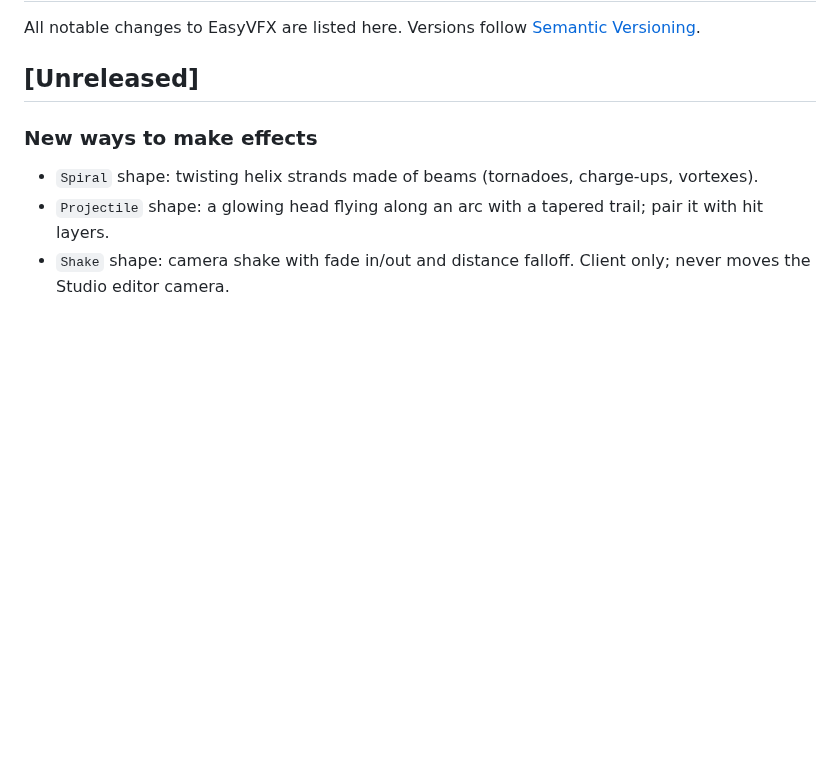
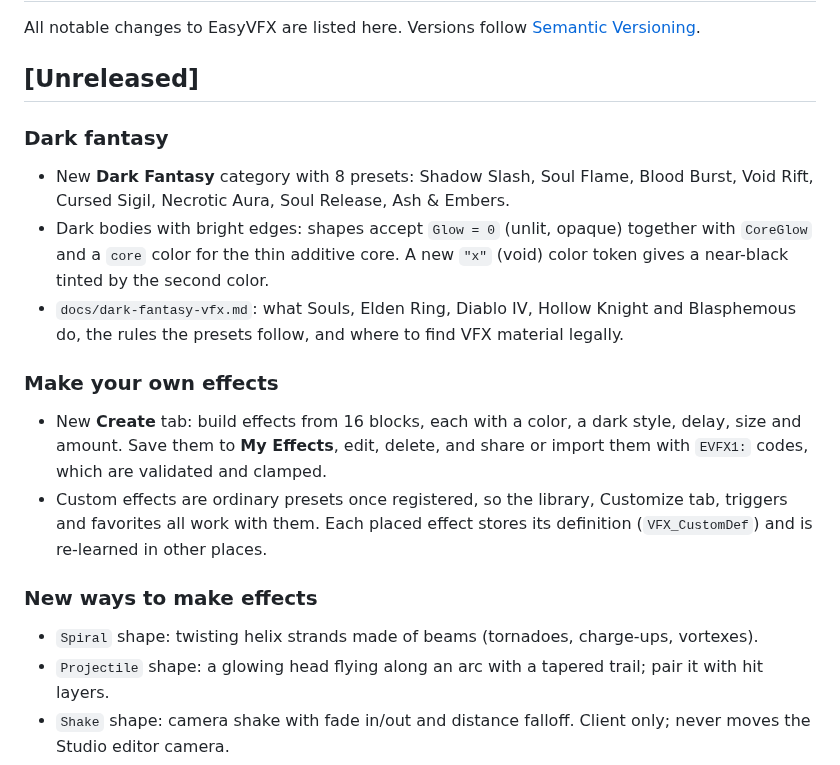
Before and after one commit to VuxSussy/EasyVFX, a Markdown page: CHANGELOG.md, the part around the change. GitHub-like rendering; blank space fills up the shorter version.

```diff
--- a/CHANGELOG.md
+++ b/CHANGELOG.md
@@ -3,6 +3,16 @@
 All notable changes to EasyVFX are listed here. Versions follow [Semantic Versioning](https://semver.org/).
 
 ## [Unreleased]
+
+### Dark fantasy
+- New **Dark Fantasy** category with 8 presets: Shadow Slash, Soul Flame, Blood Burst, Void Rift, Cursed Sigil, Necrotic Aura, Soul Release, Ash & Embers.
+- Dark bodies with bright edges: shapes accept `Glow = 0` (unlit, opaque) together with `CoreGlow` and a `core` color for the thin additive core. A new `"x"` (void) color token gives a near-black tinted by the second color.
+- `docs/dark-fantasy-vfx.md`: what Souls, Elden Ring, Diablo IV, Hollow Knight and Blasphemous do, the rules the presets follow, and where to find VFX material legally.
+
+### Make your own effects
+- New **Create** tab: build effects from 16 blocks, each with a color, a dark style, delay, size and amount. Save them to **My Effects**, edit, delete, and share or import them with `EVFX1:` codes, which are validated and clamped.
+- Custom effects are ordinary presets once registered, so the library, Customize tab, triggers and favorites all work with them. Each placed effect stores its definition (`VFX_CustomDef`) and is re-learned in other places.
+
 
 ### New ways to make effects
 - `Spiral` shape: twisting helix strands made of beams (tornadoes, charge-ups, vortexes).
```
Also changed, not shown: README.md (+17 -4 lines), docs/dark-fantasy-vfx.md (added, +60 -0 lines), docs/custom-effect-studio.png (added), docs/dark-fantasy-studio.png (added), 11 other files.
